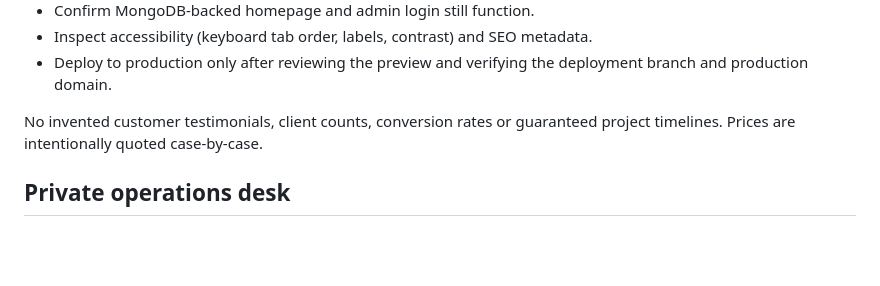
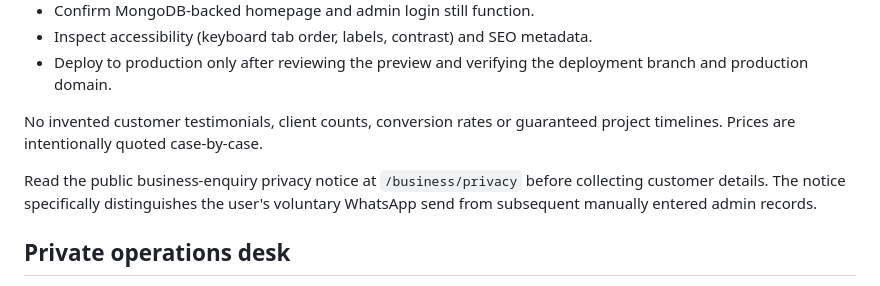
Before and after one commit to mabrig1/MabrigKorie, a Markdown page: docs/BUSINESS_LAUNCH.md, the part around the change. GitHub-like rendering; blank space fills up the shorter version.

Commit message:
feat(business): link transparent enquiry privacy disclosure

```diff
--- a/docs/BUSINESS_LAUNCH.md
+++ b/docs/BUSINESS_LAUNCH.md
@@ -43,6 +43,8 @@ The campaign marker is included in the user-reviewed WhatsApp message, **not col
 
 No invented customer testimonials, client counts, conversion rates or guaranteed project timelines. Prices are intentionally quoted case-by-case.
 
+Read the public business-enquiry privacy notice at `/business/privacy` before collecting customer details. The notice specifically distinguishes the user's voluntary WhatsApp send from subsequent manually entered admin records.
+
 ## Private operations desk
 
 - Open `/admin/login` using your existing administrator login, then `/admin/operations`.
```
